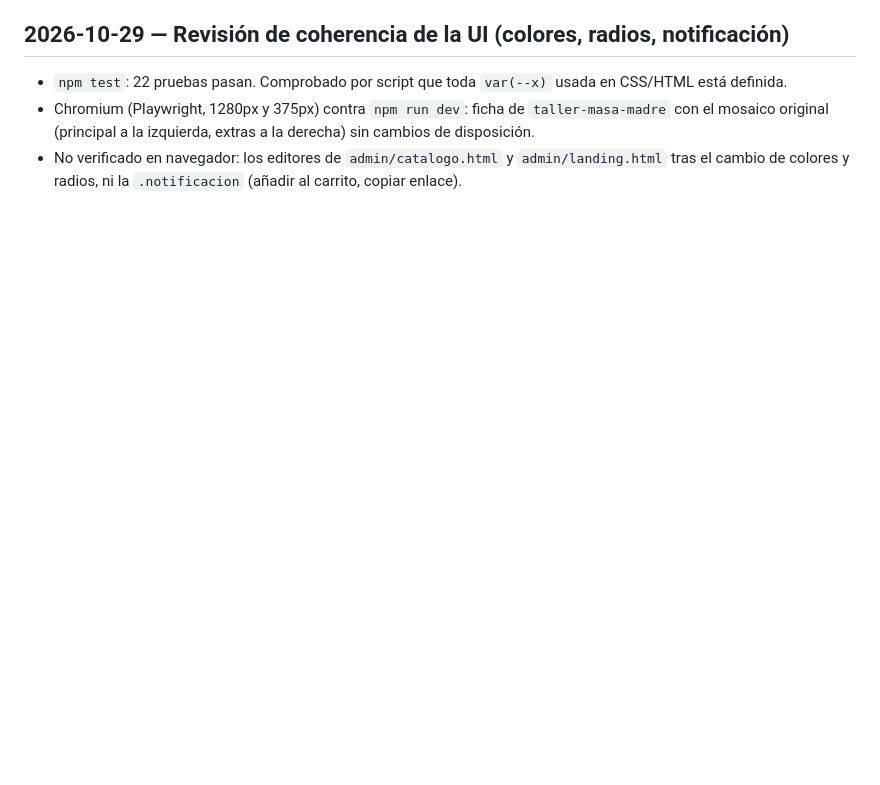
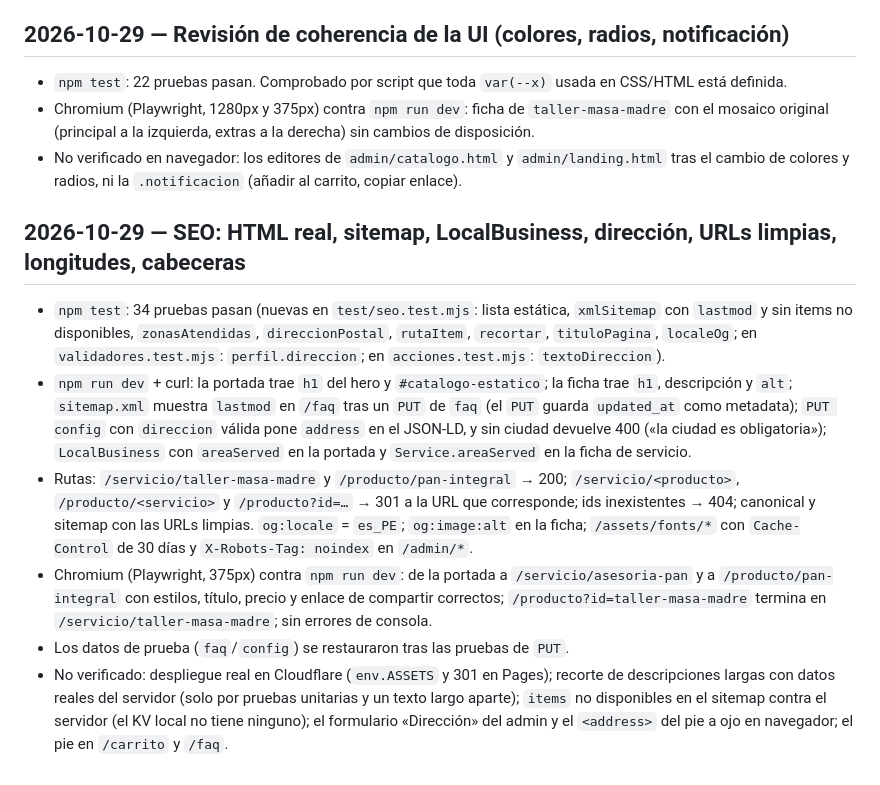
Before and after one commit to capagratuita/catalogo-personal, a Markdown page: VALIDATION_SUMMARY.md, the part around the change. Rendered like a GitHub page; blank space fills up the shorter version.

```diff
--- a/VALIDATION_SUMMARY.md
+++ b/VALIDATION_SUMMARY.md
@@ -154,3 +154,12 @@
 - `npm test`: 22 pruebas pasan. Comprobado por script que toda `var(--x)` usada en CSS/HTML está definida.
 - Chromium (Playwright, 1280px y 375px) contra `npm run dev`: ficha de `taller-masa-madre` con el mosaico original (principal a la izquierda, extras a la derecha) sin cambios de disposición.
 - No verificado en navegador: los editores de `admin/catalogo.html` y `admin/landing.html` tras el cambio de colores y radios, ni la `.notificacion` (añadir al carrito, copiar enlace).
+
+
+## 2026-10-29 — SEO: HTML real, sitemap, LocalBusiness, dirección, URLs limpias, longitudes, cabeceras
+- `npm test`: 34 pruebas pasan (nuevas en `test/seo.test.mjs`: lista estática, `xmlSitemap` con `lastmod` y sin items no disponibles, `zonasAtendidas`, `direccionPostal`, `rutaItem`, `recortar`, `tituloPagina`, `localeOg`; en `validadores.test.mjs`: `perfil.direccion`; en `acciones.test.mjs`: `textoDireccion`).
+- `npm run dev` + curl: la portada trae `h1` del hero y `#catalogo-estatico`; la ficha trae `h1`, descripción y `alt`; `sitemap.xml` muestra `lastmod` en `/faq` tras un `PUT` de `faq` (el `PUT` guarda `updated_at` como metadata); `PUT config` con `direccion` válida pone `address` en el JSON-LD, y sin ciudad devuelve 400 («la ciudad es obligatoria»); `LocalBusiness` con `areaServed` en la portada y `Service.areaServed` en la ficha de servicio.
+- Rutas: `/servicio/taller-masa-madre` y `/producto/pan-integral` → 200; `/servicio/<producto>`, `/producto/<servicio>` y `/producto?id=…` → 301 a la URL que corresponde; ids inexistentes → 404; canonical y sitemap con las URLs limpias. `og:locale` = `es_PE`; `og:image:alt` en la ficha; `/assets/fonts/*` con `Cache-Control` de 30 días y `X-Robots-Tag: noindex` en `/admin/*`.
+- Chromium (Playwright, 375px) contra `npm run dev`: de la portada a `/servicio/asesoria-pan` y a `/producto/pan-integral` con estilos, título, precio y enlace de compartir correctos; `/producto?id=taller-masa-madre` termina en `/servicio/taller-masa-madre`; sin errores de consola.
+- Los datos de prueba (`faq`/`config`) se restauraron tras las pruebas de `PUT`.
+- No verificado: despliegue real en Cloudflare (`env.ASSETS` y 301 en Pages); recorte de descripciones largas con datos reales del servidor (solo por pruebas unitarias y un texto largo aparte); `items` no disponibles en el sitemap contra el servidor (el KV local no tiene ninguno); el formulario «Dirección» del admin y el `<address>` del pie a ojo en navegador; el pie en `/carrito` y `/faq`.
```
Also changed, not shown: AGENTS_SUMMARY.md (+15 -1 lines).
